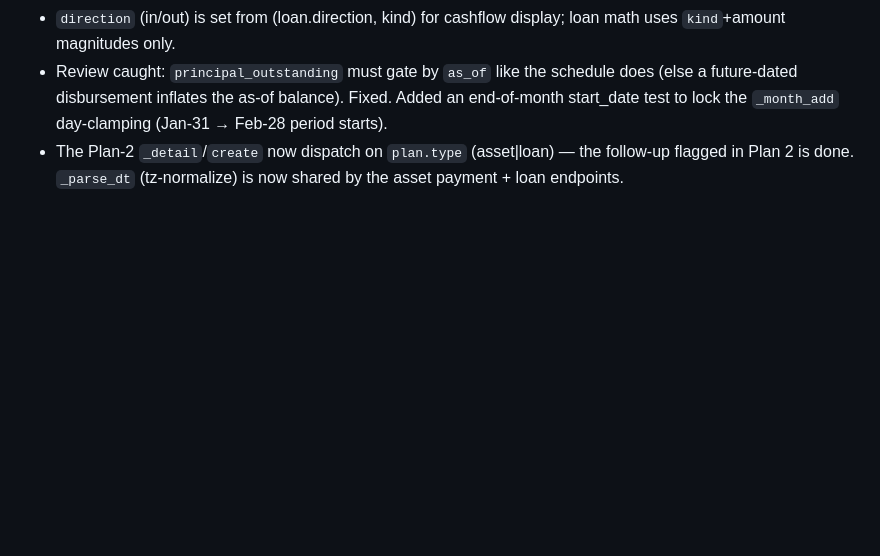
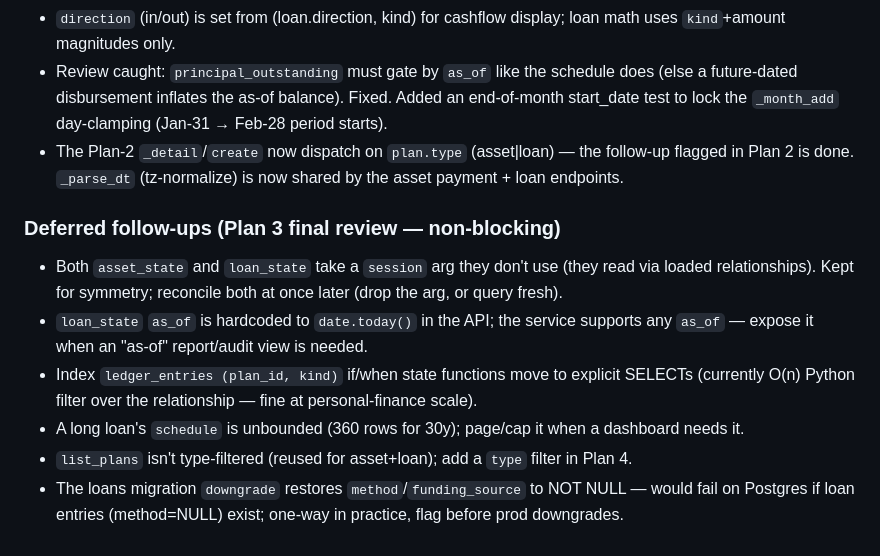
Before and after one commit to chatwithllm/khata, a Markdown page: docs/AGENT_LEARNINGS.md, the part around the change. Drawn GitHub-style; blank space fills up the shorter version.

Commit message:
docs(learnings): record Plan 3 final-review follow-ups (non-blocking)
Co-Authored-By: Claude Opus 4.8 (1M context) <noreply@anthropic.com>

```diff
--- a/docs/AGENT_LEARNINGS.md
+++ b/docs/AGENT_LEARNINGS.md
@@ -61,3 +61,15 @@ Append-only log. Each entry: date · what happened · the rule it produced (if a
   test to lock the `_month_add` day-clamping (Jan-31 → Feb-28 period starts).
 - The Plan-2 `_detail`/`create` now dispatch on `plan.type` (asset|loan) — the follow-up flagged
   in Plan 2 is done. `_parse_dt` (tz-normalize) is now shared by the asset payment + loan endpoints.
+
+### Deferred follow-ups (Plan 3 final review — non-blocking)
+- Both `asset_state` and `loan_state` take a `session` arg they don't use (they read via loaded
+  relationships). Kept for symmetry; reconcile both at once later (drop the arg, or query fresh).
+- `loan_state` `as_of` is hardcoded to `date.today()` in the API; the service supports any `as_of` —
+  expose it when an "as-of" report/audit view is needed.
+- Index `ledger_entries (plan_id, kind)` if/when state functions move to explicit SELECTs (currently
+  O(n) Python filter over the relationship — fine at personal-finance scale).
+- A long loan's `schedule` is unbounded (360 rows for 30y); page/cap it when a dashboard needs it.
+- `list_plans` isn't type-filtered (reused for asset+loan); add a `type` filter in Plan 4.
+- The loans migration `downgrade` restores `method`/`funding_source` to NOT NULL — would fail on
+  Postgres if loan entries (method=NULL) exist; one-way in practice, flag before prod downgrades.
```
